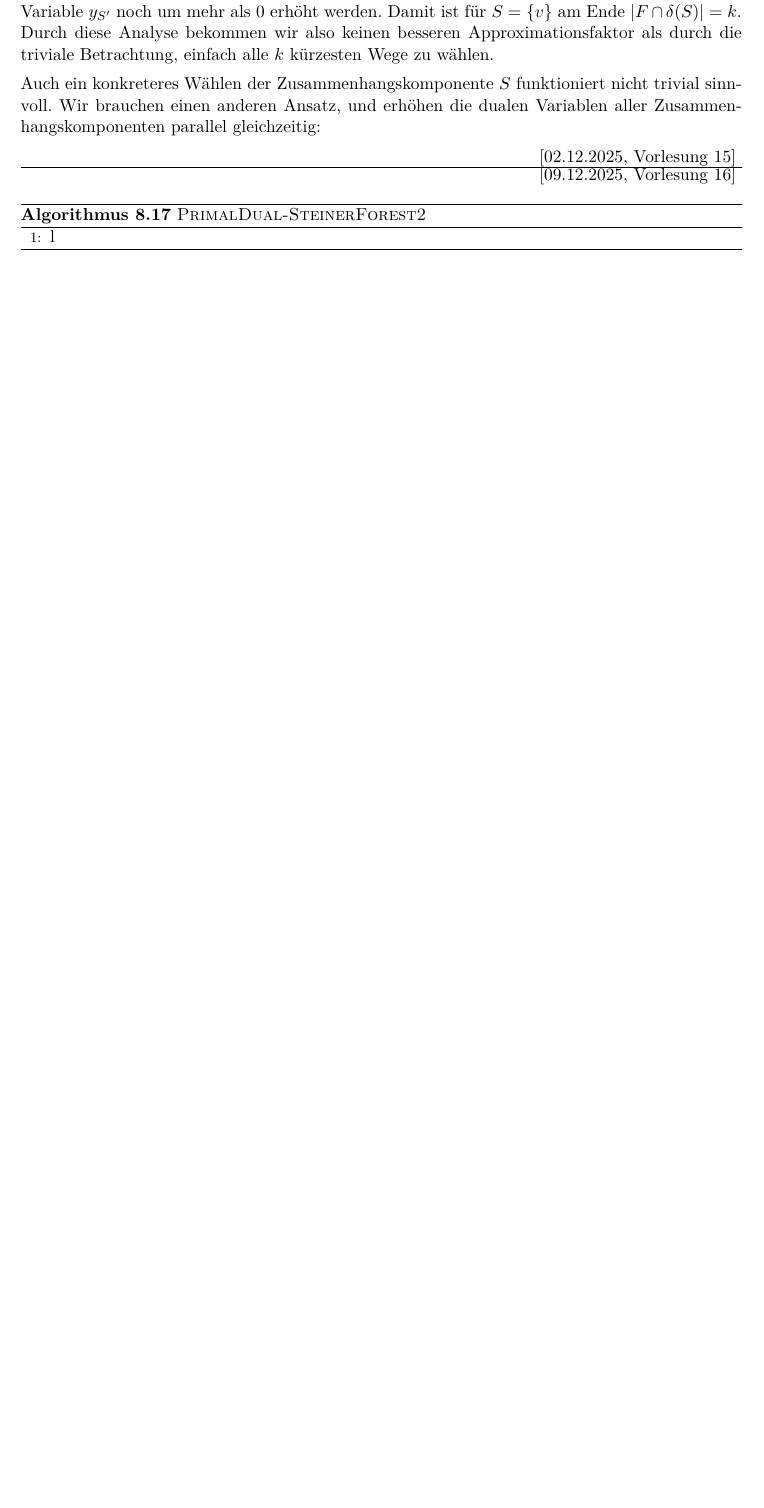
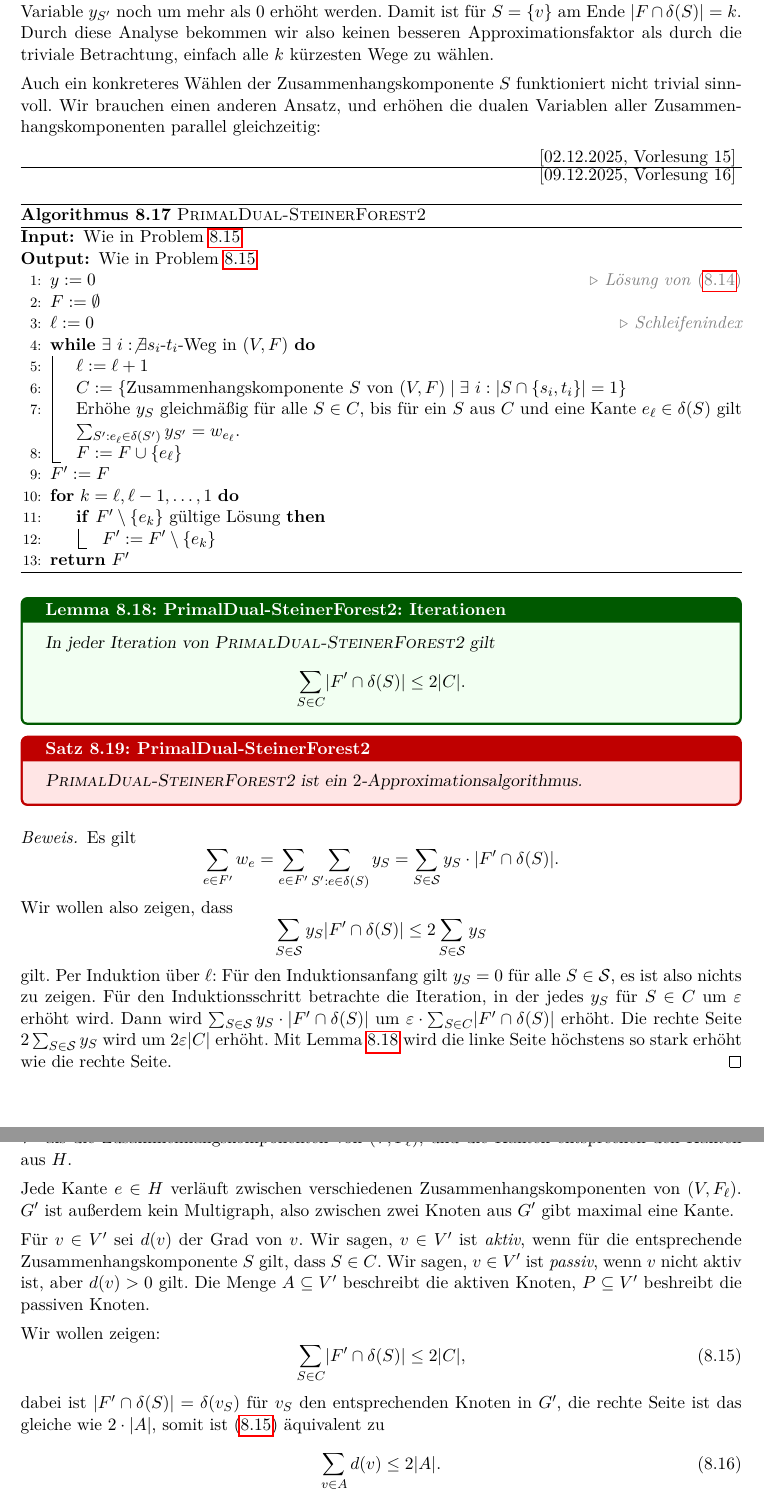
Before and after one commit to Daniel31415/lecture-notes, a LaTeX document (LectureNotes/RandApprox_KesselheimRoeglin/randapprox.tex): part of page 63 of 70 before the commit and two parts of pages 63 and 64 of 73 after it, the two joined at a grey line, cut so that both start at the same text, the shorter picture padded with empty space. Compiled offline with pdfLaTeX.

Commit message:
RandApprox16

```diff
--- a/LectureNotes/RandApprox_KesselheimRoeglin/randapprox.tex
+++ b/LectureNotes/RandApprox_KesselheimRoeglin/randapprox.tex
@@ -2328,9 +2328,62 @@ Auch ein konkreteres Wählen der Zusammenhangskomponente $S$ funktioniert nicht
 \begin{algorithm}[h]
     \caption{\textsc{PrimalDual-SteinerForest2}}\label{alg:primalDualSteinerForest2}\index{PrimalDual-SteinerForest2}
     \begin{algorithmic}[1]
-        \State{l}
+        \Input{Wie in~\Cref{prob:steinerForest}}
+        \Output{Wie in~\Cref{prob:steinerForest}}
+        \State{$y := 0$} \Comment{Lösung von~\eqref{eq:steinerForestDual}}
+        \State{$F := \emptyset$}
+        \State{$\ell := 0$} \Comment{Schleifenindex}
+        \While{$\exists~ i: \not\exists s_i$-$t_i$-Weg in $(V, F)$}
+            \State{$\ell := \ell + 1$}
+            \State{$C := \set{\text{Zusammenhangskomponente $S$ von $(V, F)$} \mid \exists~ i : \abs{S \cap \set{s_i, t_i}} = 1}$}
+            \State{Erhöhe $y_S$ gleichmäßig für alle $S \in C$, bis für ein $S$ aus $C$ und eine Kante $e_\ell \in \delta(S)$ gilt $\sum_{S' : e_\ell \in \delta(S')} y_{S'} = w_{e_\ell}$.}
+            \State{$F := F \cup \set{e_\ell}$}
+        \EndWhile{}
+        \State{$F' := F$}
+        \For{$k = \ell,\ell-1,\ldots,1$}
+            \If{$F' \setminus \set{e_k}$ gültige Lösung}
+            \State{$F' := F' \setminus \set{e_k}$}
+            \EndIf{}
+        \EndFor{}
+        \State{\Return{$F'$}}
     \end{algorithmic}
 \end{algorithm}
 
-\newLecture{10.12.2025}
-
+\begin{lem}{PrimalDual-SteinerForest2: Iterationen}{primalDualSteinerForest2}
+    In jeder Iteration von \textsc{PrimalDual-SteinerForest2} gilt
+    \begin{equation*}
+        \sum_{S \in C} \abs{F' \cap \delta(S)} \leq 2 \abs{C}.
+    \end{equation*}
+\end{lem}
+
+\begin{thm}{PrimalDual-SteinerForest2}{primalDualSteinerForest2}
+    \textsc{PrimalDual-SteinerForest2} ist ein $2$-Approximationsalgorithmus.
+\end{thm}
+
+\begin{proof}
+    Es gilt
+    \begin{equation*}
+        \sum_{e \in F'} w_e = \sum_{e \in F'} \sum_{S': e \in \delta(S)} y_S = \sum_{S \in \cS} y_S \cdot \abs{F' \cap \delta(S)}.
+    \end{equation*}
+    Wir wollen also zeigen, dass
+    \begin{equation*}
+        \sum_{S \in \cS} y_S \abs{F' \cap \delta(S)} \leq 2 \sum_{S \in \cS} y_S %\label{eq:primalDualSteinerForest2}
+    \end{equation*}
+    gilt. Per Induktion über $\ell$: Für den Induktionsanfang gilt $y_S = 0$ für alle $S \in \cS$, es ist also nichts zu zeigen. Für den Induktionsschritt betrachte die Iteration, in der jedes $y_S$ für $S \in C$ um $\varepsilon$ erhöht wird. Dann wird $\sum_{S \in \cS} y_S \cdot \abs{F' \cap \delta(S)}$ um $\varepsilon \cdot \sum_{S \in C} \abs{F' \cap \delta(S)}$ erhöht. Die rechte Seite $2\sum_{S \in \cS} y_S$ wird um $2\varepsilon\abs{C}$ erhöht. Mit~\Cref{lem:primalDualSteinerForest2} wird die linke Seite höchstens so stark erhöht wie die rechte Seite.
+\end{proof}
+
+\begin{proof}[Beweis von Lemma~$\ref{lem:primalDualSteinerForest2}$]
+    Sei $F_\ell = \set{e_1, \dots, e_{\ell - 1}}$ und $H = F' \setminus F_\ell$. Dann ist $F_\ell \cup H = F_\ell \cup F'$ eine Lösung. Betrachte Iteraiton $\ell$ und lege einen Graphen $G'$ an. Dabei setzen wir die Knoten $V'$ als die Zusammenhangskomponenten von $(V, F_\ell)$, und die Kanten entsprechen den Kanten aus $H$.
+
+    Jede Kante $e \in H$ verläuft zwischen verschiedenen Zusammenhangskomponenten von $(V, F_\ell)$. $G'$ ist außerdem kein Multigraph, also zwischen zwei Knoten aus $G'$ gibt maximal eine Kante.
+
+    Für $v \in V'$ sei $d(v)$ der Grad von $v$. Wir sagen, $v \in V'$ ist \emph{aktiv}, wenn für die entsprechende Zusammenhangskomponente $S$ gilt, dass $S \in C$. Wir sagen, $v \in V'$ ist \emph{passiv}, wenn $v$ nicht aktiv ist, aber $d(v) > 0$ gilt. Die Menge $A \subseteq V'$ beschreibt die aktiven Knoten, $P \subseteq V'$ beshreibt die passiven Knoten.
+
+    Wir wollen zeigen:
+    \begin{equation}
+        \sum_{S \in C} \abs{F' \cap \delta(S)} \leq 2 \abs{C} \label{eq:primalDualSteinerForest2-lem1},
+    \end{equation}
+    dabei ist $\abs{F' \cap \delta(S)} = \delta(v_S)$ für $v_S$ den entsprechenden Knoten in $G'$, die rechte Seite ist das gleiche wie $2 \cdot \abs{A}$, somit ist~\eqref{eq:primalDualSteinerForest2-lem1} äquivalent zu
+    \begin{equation}
+        \sum_{v \in A} d(v) \leq 2 \abs{A}.\label{eq:primalDualSteinerForest2-lem2}
+    \end{equation}
```
Also changed, not shown: LectureNotes/RandApprox_KesselheimRoeglin/randapprox.pdf, LectureNotes/RandApprox_KesselheimRoeglin/randapprox.tex (26 more changed lines).
